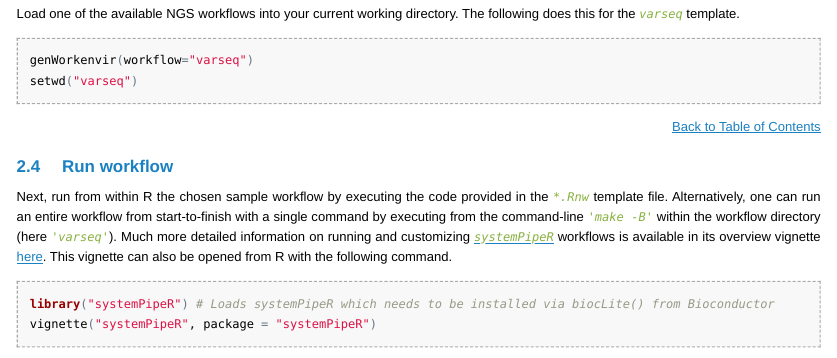
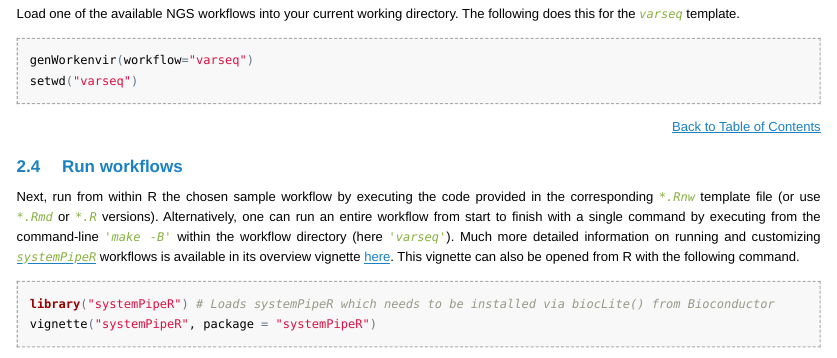
Before and after one commit to tgirke/systemPipeRdata, an R Markdown document (vignettes/systemPipeRdata.Rmd): the page in a window 1100 px wide, from 1120 px down. The pictures show the output file vignettes/systemPipeRdata.html that the author committed with the source, opened offline.

Commit message:
some edits

````diff
--- a/vignettes/systemPipeRdata.Rmd
+++ b/vignettes/systemPipeRdata.Rmd
@@ -80,8 +80,8 @@ setwd("varseq")
 ```
 <div align="right">[Back to Table of Contents]()</div>
 
-## Run workflow
-Next, run from within R the chosen sample workflow by executing the code provided in the  _`*.Rnw`_ template file. Alternatively, one can run an entire workflow from start-to-finish with a single command by executing from the command-line _`'make -B'`_ within the workflow directory (here _`'varseq'`_). Much more detailed information on running and customizing [_`systemPipeR`_](http://www.bioconductor.org/packages/devel/bioc/html/systemPipeR.html) workflows is available in its overview vignette [here](http://www.bioconductor.org/packages/devel/bioc/vignettes/systemPipeR/inst/doc/systemPipeR.html). This vignette can also be opened from R with the following command.
+## Run workflows
+Next, run from within R the chosen sample workflow by executing the code provided in the corresponding _`*.Rnw`_ template file (or use _`*.Rmd`_ or _`*.R`_ versions). Alternatively, one can run an entire workflow from start to finish with a single command by executing from the command-line _`'make -B'`_ within the workflow directory (here _`'varseq'`_). Much more detailed information on running and customizing [_`systemPipeR`_](http://www.bioconductor.org/packages/devel/bioc/html/systemPipeR.html) workflows is available in its overview vignette [here](http://www.bioconductor.org/packages/devel/bioc/vignettes/systemPipeR/inst/doc/systemPipeR.html). This vignette can also be opened from R with the following command.
 ```{r run_workflow, eval=FALSE}
 library("systemPipeR") # Loads systemPipeR which needs to be installed via biocLite() from Bioconductor
 vignette("systemPipeR", package = "systemPipeR")
````
Also changed, not shown: vignettes/systemPipeRdata.html.
